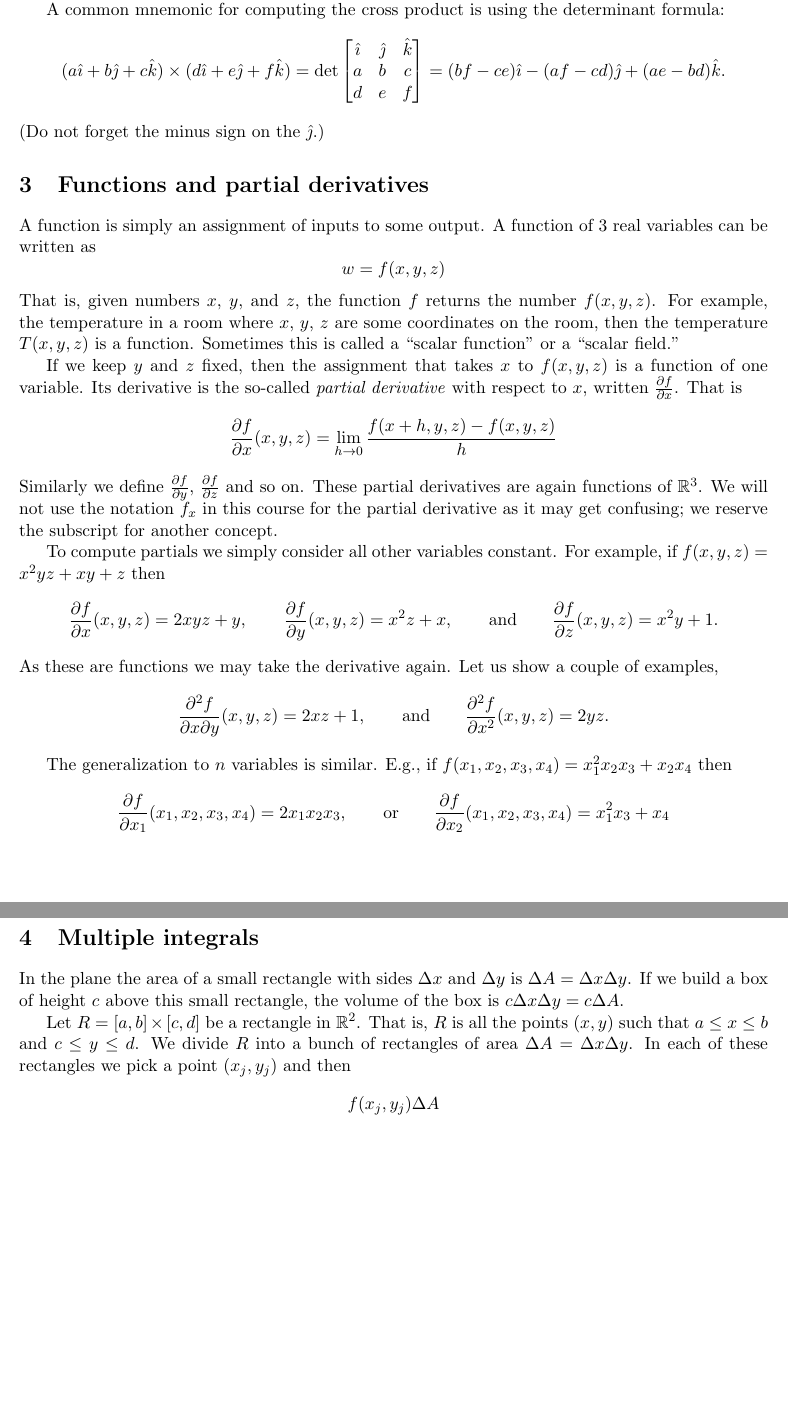
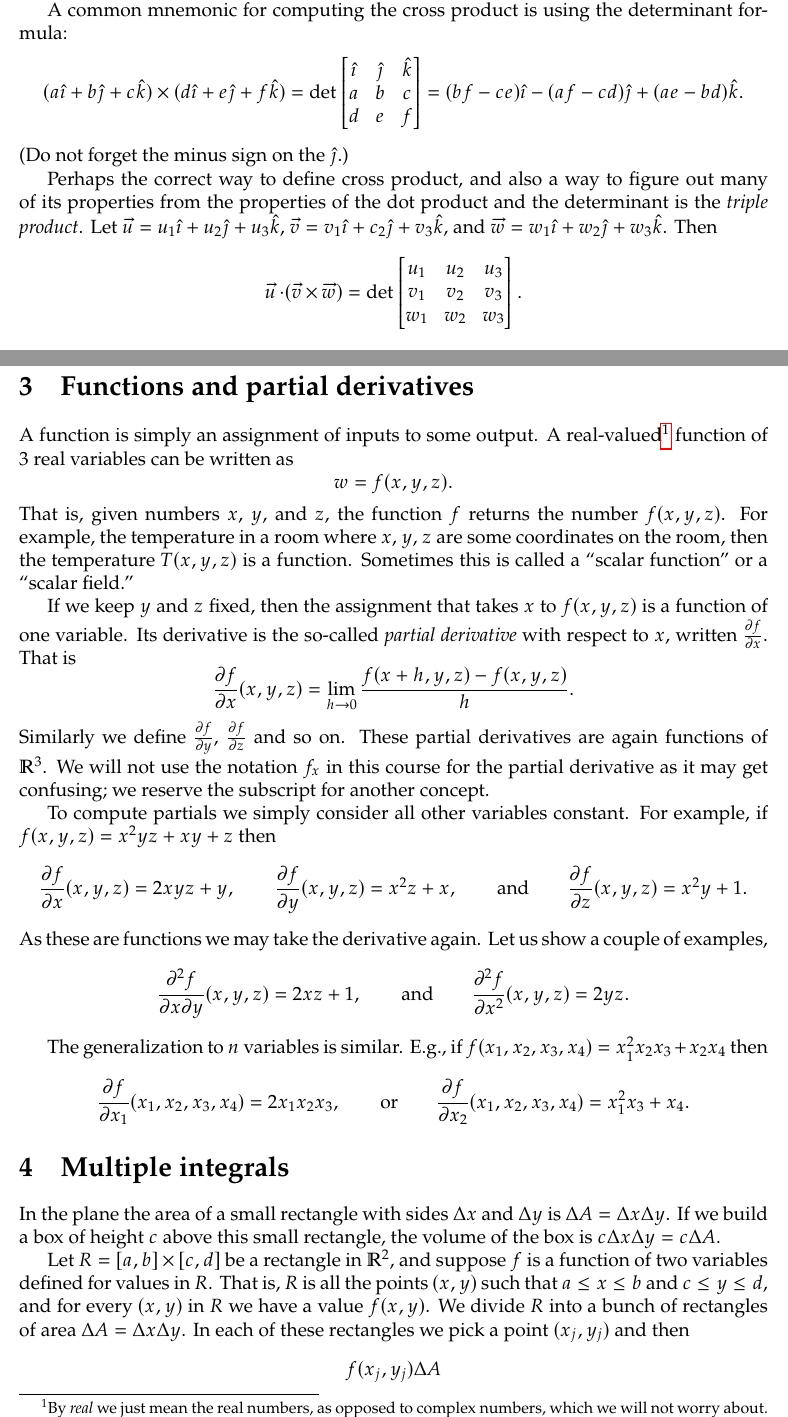
Before and after one commit to jirilebl/calc3-refresher, a LaTeX document (main.tex): two parts of pages 5 and 6 of 7 before the commit and two parts of pages 5 and 6 of 8 after it, joined at a grey line, cut so that both start at the same text, the shorter picture padded with empty space. Compiled offline with pdfLaTeX.

Commit message:
Minor fixes

```diff
--- a/main.tex
+++ b/main.tex
@@ -1,4 +1,4 @@
-\documentclass[11pt]{article}
+\documentclass[12pt]{article}
 \usepackage[utf8]{inputenc}
 
 \usepackage[margin=1in]{geometry}
@@ -17,6 +17,11 @@
 \usepackage{esvect}
 
 \usepackage{tikzsymbols}
+
+\usepackage[theoremfont]{newpxtext}
+\usepackage[varbb]{newpxmath}
+
+\usepackage[T1]{fontenc}
 
 % useful
 \newcommand{\ignore}[1]{}
@@ -95,7 +100,6 @@
 \newcommand{\Hom}{\operatorname{Hom}}
 
 %extra thingies
-\newcommand{\mapsfrom}{\ensuremath{\text{\reflectbox{$\mapsto$}}}}
 \newcommand{\from}{\ensuremath{\leftarrow}}
 \newcommand{\dhat}[1]{\hat{\hat{#1}}}
 
@@ -488,18 +494,38 @@ d & e & f
 (bf-ce) \veci -
 (af-cd) \vecj +
 (ae-bd) \veck .
-$$
+\]
 (Do not forget the minus sign on the $\vecj$.)
+
+Perhaps the correct way to define cross product,
+and also a way to figure out many of its properties from
+the properties of the dot product and
+the determinant is the \emph{triple product}.
+Let $\vv{u} = u_1 \veci + u_2 \vecj + u_3 \veck$,
+$\vv{v} = v_1 \veci + c_2 \vecj + v_3 \veck$, and
+$\vv{w} = w_1 \veci + w_2 \vecj + w_3 \veck$.  Then
+\[
+\vv{u} \cdot ( \vv{v} \times \vv{w} )
+=
+\det
+\begin{bmatrix}
+u_1 & u_2 & u_3 \\
+v_1 & v_2 & v_3 \\
+w_1 & w_2 & w_3
+\end{bmatrix} .
+\]
 
 %%%%%%%%%%%%%%%%%%%%%%%%%%%%%%%%%%%%%%%%%%%%%%%%%%%%%%%%%%%%%%%%%%%%%%%%%%%%%%%%%%%%%%%%
 
 \section{Functions and partial derivatives}
 
 A function is simply an assignment of inputs to some output.
-A function of 3 real variables can be written as
-$$
-w = f(x,y,z)
-$$
+A real-valued\footnote{By \emph{real} we just mean the real numbers,
+as opposed to complex numbers, which we will not worry about.}
+function of 3 real variables can be written as
+\[
+w = f(x,y,z) .
+\]
 That is, given numbers $x$, $y$, and $z$, the function $f$ returns the number $f(x,y,z)$.
 For example, the temperature in a room where $x$, $y$, $z$ are some coordinates on the room,
 then the temperature $T(x,y,z)$ is a function.  Sometimes this is called a
@@ -509,9 +535,10 @@ If we keep $y$ and $z$ fixed, then the assignment that takes $x$ to $f(x,y,z)$ i
 function of one variable.
 Its derivative is the so-called \emph{partial derivative} with respect to $x$,
 written $\frac{\partial f}{\partial x}$.  That is
-$$
-\frac{\partial f}{\partial x}(x,y,z) = \lim_{h\to 0} \frac{f(x+h,y,z)-f(x,y,z)}{h}
-$$
+\[
+\frac{\partial f}{\partial x}(x,y,z) =
+\lim_{h\to 0} \frac{f(x+h,y,z)-f(x,y,z)}{h} .
+\]
 Similarly we define
 $\frac{\partial f}{\partial y}$,
 $\frac{\partial f}{\partial z}$ and so on.  These partial derivatives are again
@@ -523,27 +550,27 @@ we reserve the subscript for another concept.
 
 To compute partials we simply consider all other variables constant.
 For example, if $f(x,y,z) = x^2yz + xy + z$ then
-$$
+\[
 \frac{\partial f}{\partial x}(x,y,z) = 2xyz + y,
 \qquad
 \frac{\partial f}{\partial y}(x,y,z) = x^2z + x,
 \qquad \text{and} \qquad
 \frac{\partial f}{\partial z}(x,y,z) = x^2y + 1 .
-$$
+\]
 As these are functions we may take the derivative again.  Let us show a couple of examples,
-$$
+\[
 \frac{\partial^2 f}{\partial x \partial y}(x,y,z) = 2xz + 1,
 \qquad \text{and} \qquad
 \frac{\partial^2 f}{\partial x^2}(x,y,z) = 2yz .
-$$
+\]
 
 The generalization to $n$ variables is similar.  E.g.,
 if $f(x_1,x_2,x_3,x_4) = x_1^2x_2x_3 + x_2 x_4$ then
-$$
+\[
 \frac{\partial f}{\partial x_1}(x_1,x_2,x_3,x_4) = 2x_1 x_2 x_3,
 \qquad \text{or} \qquad
-\frac{\partial f}{\partial x_2}(x_1,x_2,x_3,x_4) = x_1^2 x_3 + x_4
-$$
+\frac{\partial f}{\partial x_2}(x_1,x_2,x_3,x_4) = x_1^2 x_3 + x_4 .
+\]
 
 \section{Multiple integrals}
 
@@ -552,7 +579,10 @@ is $\Delta A = \Delta x \Delta y$.
 If we build a box of height $c$ above
 this small rectangle, the volume of the box is $c \Delta x \Delta y = c \Delta A$.
 
-Let $R = [a,b] \times [c,d]$ be a rectangle in $\R^2$.  That is, $R$ is all the points
-$(x,y)$ such that $a \leq x \leq b$ and $c \leq y \leq d$.
+Let $R = [a,b] \times [c,d]$ be a rectangle in $\R^2$, and suppose
+$f$ is a function of two variables defined for values in $R$.
+That is, $R$ is all the points
+$(x,y)$ such that $a \leq x \leq b$ and $c \leq y \leq d$,
+and for every $(x,y)$ in $R$ we have a value $f(x,y)$.
 We divide $R$ into a bunch of rectangles of area $\Delta A = \Delta x \Delta y$.
 In each of these rectangles we pick a point $(x_j,y_j)$ and then
```
Also changed, not shown: main.tex (219 more changed lines).
